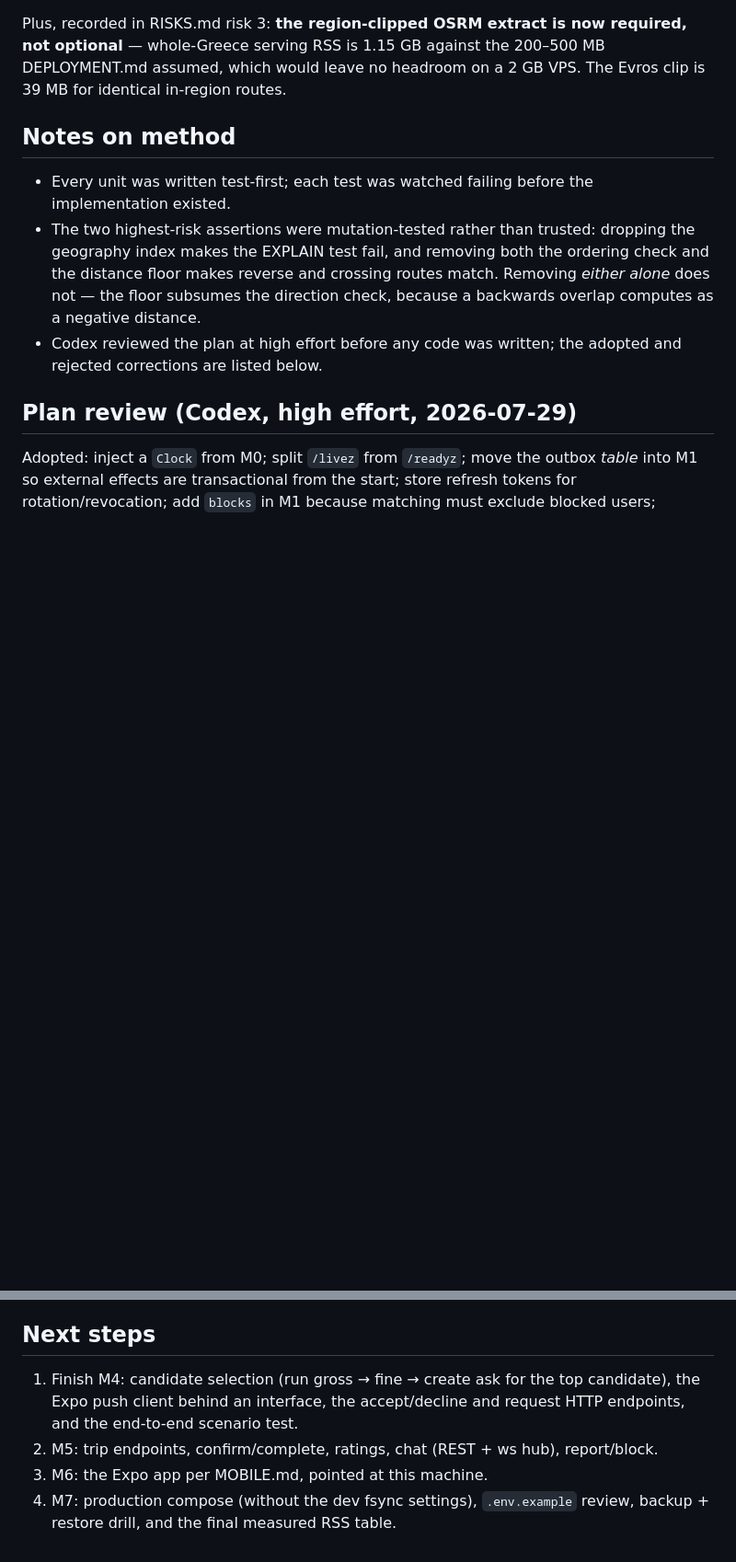
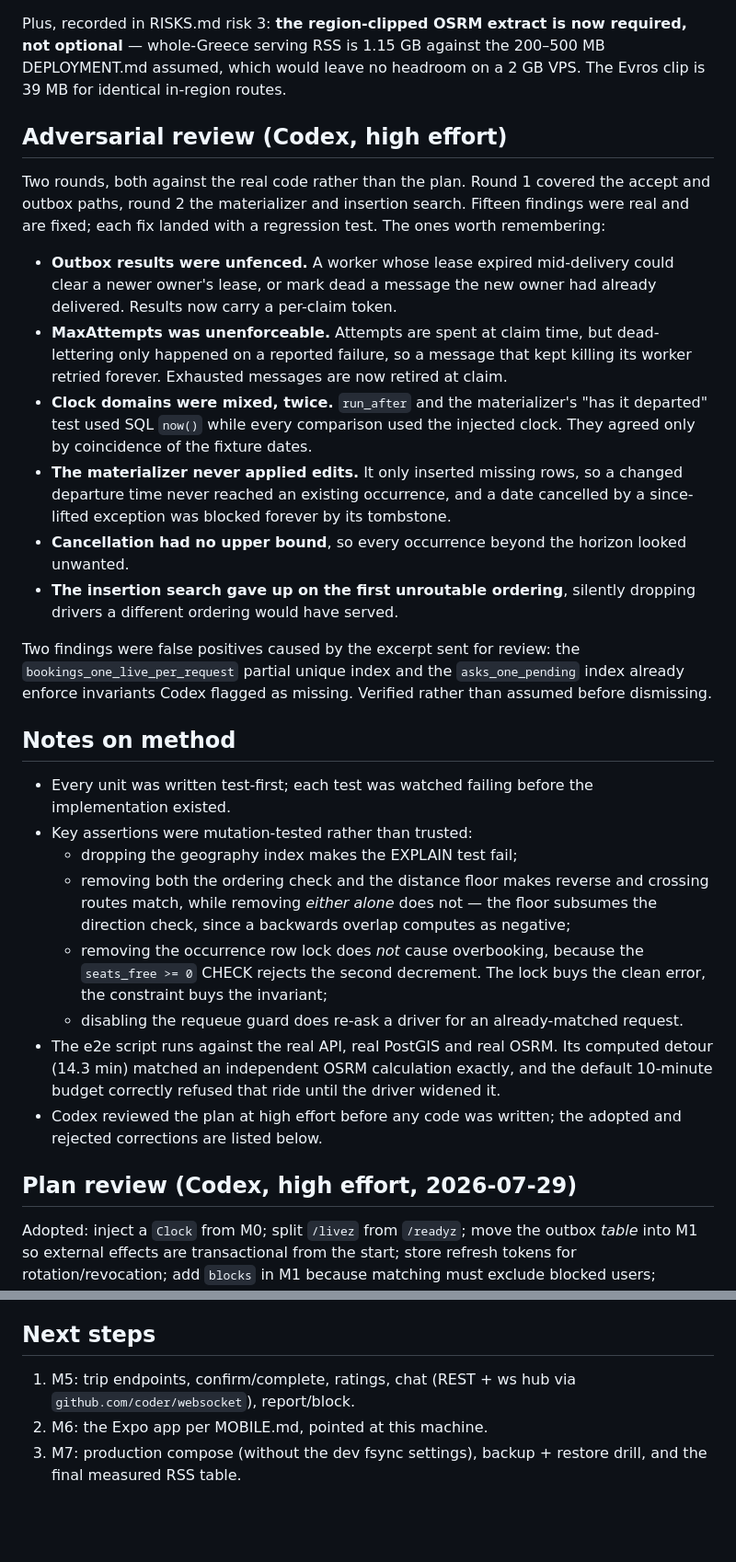
Before and after one commit to angelospk/carpool, a Markdown page: PROGRESS.md, 2 parts joined by grey strips. Shown at 92% size. GitHub-like rendering; blank space fills up the shorter version.

Commit message:
docs: progress through M4

```diff
--- a/PROGRESS.md
+++ b/PROGRESS.md
@@ -100,15 +96,53 @@ required, not optional** — whole-Greece serving RSS is 1.15 GB against the
 200–500 MB DEPLOYMENT.md assumed, which would leave no headroom on a 2 GB VPS.
 The Evros clip is 39 MB for identical in-region routes.
 
+## Adversarial review (Codex, high effort)
+
+Two rounds, both against the real code rather than the plan. Round 1 covered the
+accept and outbox paths, round 2 the materializer and insertion search. Fifteen
+findings were real and are fixed; each fix landed with a regression test. The
+ones worth remembering:
+
+- **Outbox results were unfenced.** A worker whose lease expired mid-delivery
+  could clear a newer owner's lease, or mark dead a message the new owner had
+  already delivered. Results now carry a per-claim token.
+- **MaxAttempts was unenforceable.** Attempts are spent at claim time, but
+  dead-lettering only happened on a reported failure, so a message that kept
+  killing its worker retried forever. Exhausted messages are now retired at claim.
+- **Clock domains were mixed, twice.** `run_after` and the materializer's
+  "has it departed" test used SQL `now()` while every comparison used the
+  injected clock. They agreed only by coincidence of the fixture dates.
+- **The materializer never applied edits.** It only inserted missing rows, so a
+  changed departure time never reached an existing occurrence, and a date
+  cancelled by a since-lifted exception was blocked forever by its tombstone.
+- **Cancellation had no upper bound**, so every occurrence beyond the horizon
+  looked unwanted.
+- **The insertion search gave up on the first unroutable ordering**, silently
+  dropping drivers a different ordering would have served.
+
+Two findings were false positives caused by the excerpt sent for review: the
+`bookings_one_live_per_request` partial unique index and the `asks_one_pending`
+index already enforce invariants Codex flagged as missing. Verified rather than
+assumed before dismissing.
+
 ## Notes on method
 
 - Every unit was written test-first; each test was watched failing before the
   implementation existed.
-- The two highest-risk assertions were mutation-tested rather than trusted:
-  dropping the geography index makes the EXPLAIN test fail, and removing both the
-  ordering check and the distance floor makes reverse and crossing routes match.
-  Removing *either alone* does not — the floor subsumes the direction check,
-  because a backwards overlap computes as a negative distance.
+- Key assertions were mutation-tested rather than trusted:
+  - dropping the geography index makes the EXPLAIN test fail;
+  - removing both the ordering check and the distance floor makes reverse and
+    crossing routes match, while removing *either alone* does not — the floor
+    subsumes the direction check, since a backwards overlap computes as negative;
+  - removing the occurrence row lock does *not* cause overbooking, because the
+    `seats_free >= 0` CHECK rejects the second decrement. The lock buys the clean
+    error, the constraint buys the invariant;
+  - disabling the requeue guard does re-ask a driver for an already-matched
+    request.
+- The e2e script runs against the real API, real PostGIS and real OSRM. Its
+  computed detour (14.3 min) matched an independent OSRM calculation exactly, and
+  the default 10-minute budget correctly refused that ride until the driver
+  widened it.
 - Codex reviewed the plan at high effort before any code was written; the adopted
   and rejected corrections are listed below.
 
@@ -129,11 +163,8 @@ for a pilot).
 
 ## Next steps
 
-1. Finish M4: candidate selection (run gross → fine → create ask for the top
-   candidate), the Expo push client behind an interface, the accept/decline and
-   request HTTP endpoints, and the end-to-end scenario test.
-2. M5: trip endpoints, confirm/complete, ratings, chat (REST + ws hub),
-   report/block.
-3. M6: the Expo app per MOBILE.md, pointed at this machine.
-4. M7: production compose (without the dev fsync settings), `.env.example`
-   review, backup + restore drill, and the final measured RSS table.
+1. M5: trip endpoints, confirm/complete, ratings, chat (REST + ws hub via
+   `github.com/coder/websocket`), report/block.
+2. M6: the Expo app per MOBILE.md, pointed at this machine.
+3. M7: production compose (without the dev fsync settings), backup + restore
+   drill, and the final measured RSS table.
```
Also changed, not shown: other parts of PROGRESS.md (+10 -14 lines).
